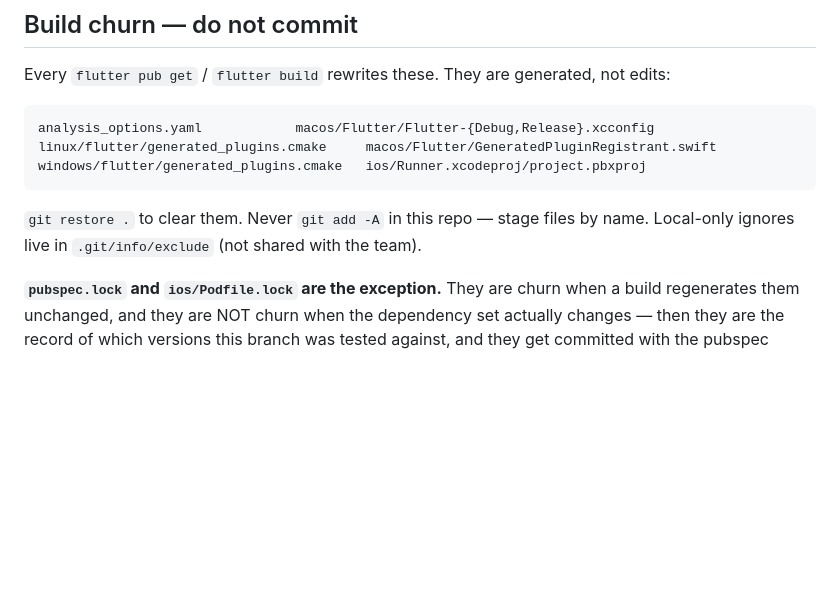
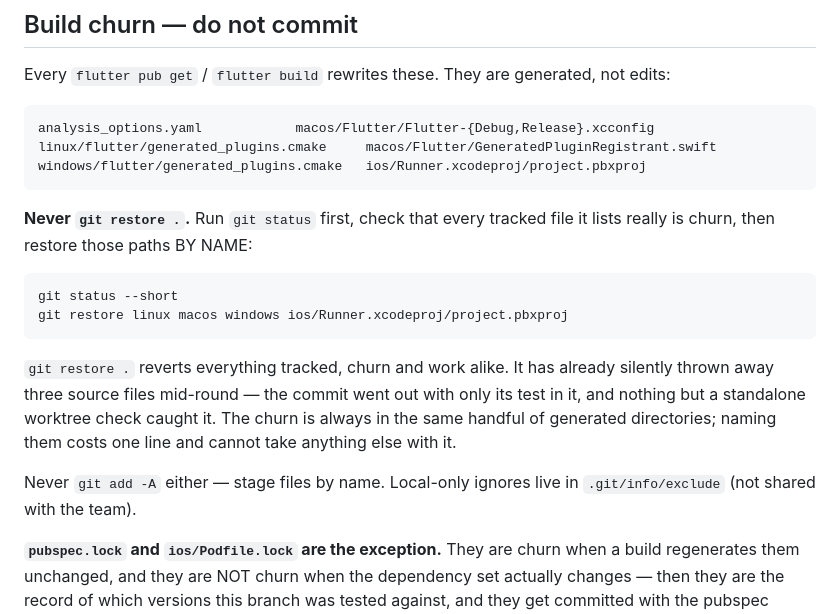
Before and after one commit to KTApps/SONDR_V1, a Markdown page: CLAUDE.md, the part around the change. GitHub-like rendering; blank space fills up the shorter version.

Commit message:
Docs: restore churn by name, never `git restore .`
It reverts everything tracked, churn and work alike. Last round it
silently took three source files with it: the commit went out with only
its test in it, and nothing but the standalone worktree check noticed.

The churn is always in the same handful of generated directories.
Naming them costs one line and cannot take anything else with it — and
`git status` first, to check that what is listed really is churn.

Co-Authored-By: Claude Opus 5 (1M context) <noreply@anthropic.com>

````diff
--- a/CLAUDE.md
+++ b/CLAUDE.md
@@ -124,8 +124,22 @@ linux/flutter/generated_plugins.cmake     macos/Flutter/GeneratedPluginRegistran
 windows/flutter/generated_plugins.cmake   ios/Runner.xcodeproj/project.pbxproj
 ```
 
-`git restore .` to clear them. Never `git add -A` in this repo — stage files by
-name. Local-only ignores live in `.git/info/exclude` (not shared with the team).
+**Never `git restore .`.** Run `git status` first, check that every tracked
+file it lists really is churn, then restore those paths BY NAME:
+
+```bash
+git status --short
+git restore linux macos windows ios/Runner.xcodeproj/project.pbxproj
+```
+
+`git restore .` reverts everything tracked, churn and work alike. It has
+already silently thrown away three source files mid-round — the commit went
+out with only its test in it, and nothing but a standalone worktree check
+caught it. The churn is always in the same handful of generated directories;
+naming them costs one line and cannot take anything else with it.
+
+Never `git add -A` either — stage files by name. Local-only ignores live in
+`.git/info/exclude` (not shared with the team).
 
 **`pubspec.lock` and `ios/Podfile.lock` are the exception.** They are churn
 when a build regenerates them unchanged, and they are NOT churn when the
````
